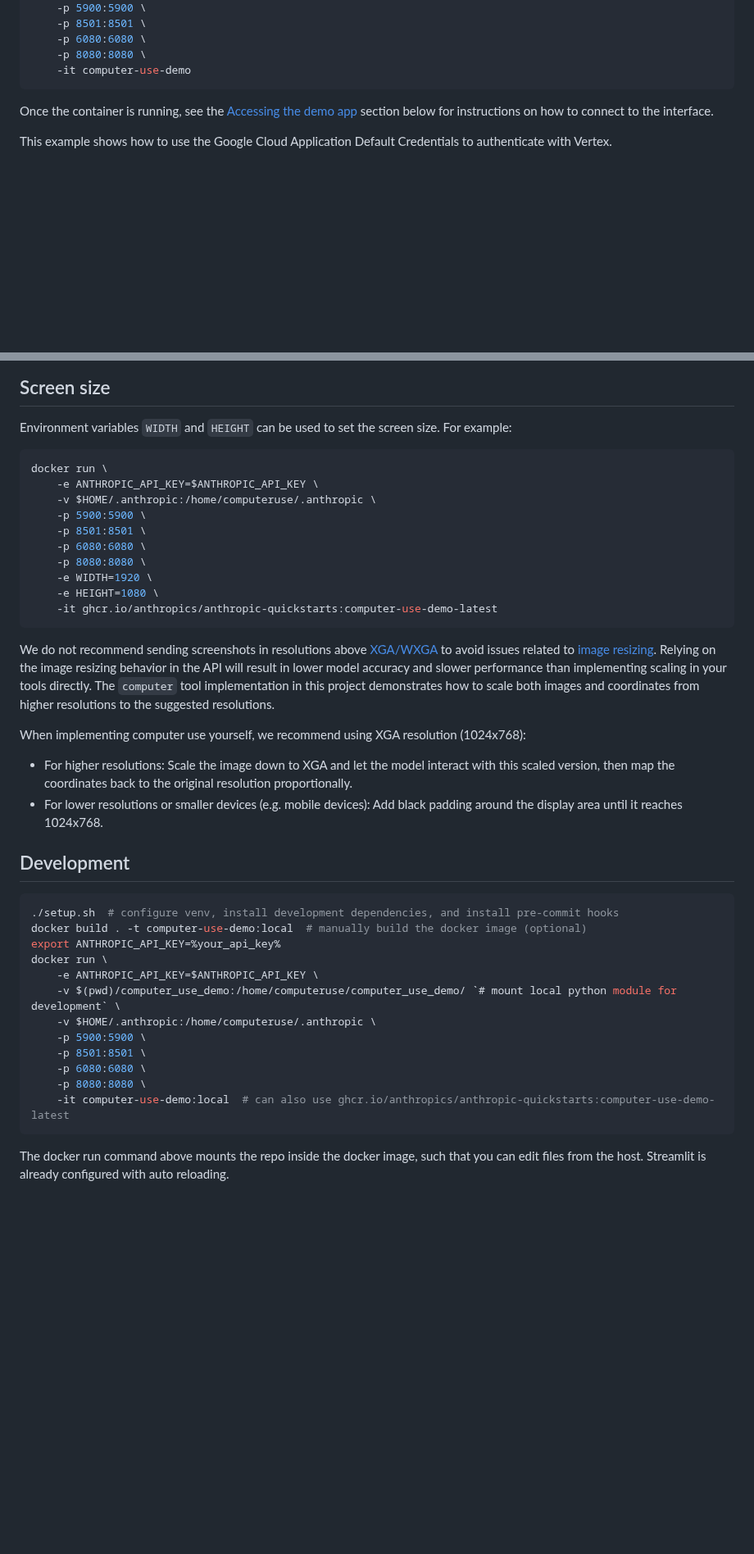
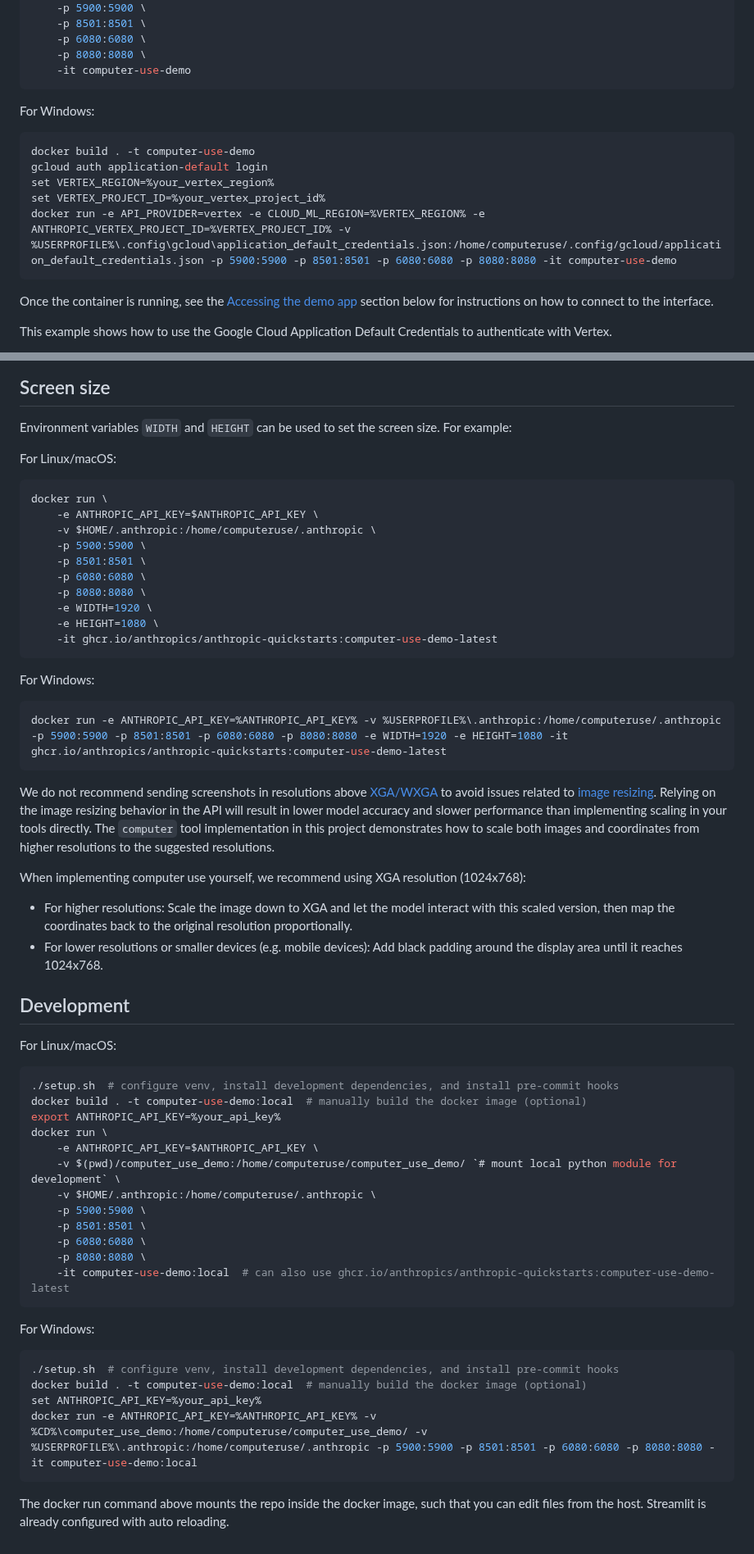
Before and after one commit to anthropics/anthropic-quickstarts, a Markdown page: computer-use-demo/README.md, 2 parts joined by grey strips. Shown at 82% size. Rendered like a GitHub page; blank space fills up the shorter version.

````diff
--- a/computer-use-demo/README.md
+++ b/computer-use-demo/README.md
@@ -117,6 +137,15 @@ docker run \
     -p 6080:6080 \
     -p 8080:8080 \
     -it computer-use-demo
+```
+
+For Windows:
+```powershell
+docker build . -t computer-use-demo
+gcloud auth application-default login
+set VERTEX_REGION=%your_vertex_region%
+set VERTEX_PROJECT_ID=%your_vertex_project_id%
+docker run -e API_PROVIDER=vertex -e CLOUD_ML_REGION=%VERTEX_REGION% -e ANTHROPIC_VERTEX_PROJECT_ID=%VERTEX_PROJECT_ID% -v %USERPROFILE%\.config\gcloud\application_default_credentials.json:/home/computeruse/.config/gcloud/application_default_credentials.json -p 5900:5900 -p 8501:8501 -p 6080:6080 -p 8080:8080 -it computer-use-demo
 ```
 
 Once the container is running, see the [Accessing the demo app](#accessing-the-demo-app) section below for instructions on how to connect to the interface.
@@ -141,6 +170,7 @@ Alternative access points:
 
 Environment variables `WIDTH` and `HEIGHT` can be used to set the screen size. For example:
 
+For Linux/macOS:
 ```bash
 docker run \
     -e ANTHROPIC_API_KEY=$ANTHROPIC_API_KEY \
@@ -154,9 +184,13 @@ docker run \
     -it ghcr.io/anthropics/anthropic-quickstarts:computer-use-demo-latest
 ```
 
+For Windows:
+```powershell
+docker run -e ANTHROPIC_API_KEY=%ANTHROPIC_API_KEY% -v %USERPROFILE%\.anthropic:/home/computeruse/.anthropic -p 5900:5900 -p 8501:8501 -p 6080:6080 -p 8080:8080 -e WIDTH=1920 -e HEIGHT=1080 -it ghcr.io/anthropics/anthropic-quickstarts:computer-use-demo-latest
+```
+
 We do not recommend sending screenshots in resolutions above [XGA/WXGA](https://en.wikipedia.org/wiki/Display_resolution_standards#XGA) to avoid issues related to [image resizing](https://docs.anthropic.com/en/docs/build-with-claude/vision#evaluate-image-size).
 Relying on the image resizing behavior in the API will result in lower model accuracy and slower performance than implementing scaling in your tools directly. The `computer` tool implementation in this project demonstrates how to scale both images and coordinates from higher resolutions to the suggested resolutions.
-
 
 When implementing computer use yourself, we recommend using XGA resolution (1024x768):
 - For higher resolutions: Scale the image down to XGA and let the model interact with this scaled version, then map the coordinates back to the original resolution proportionally.
@@ -164,6 +198,7 @@ When implementing computer use yourself, we recommend using XGA resolution (1024
 
 ## Development
 
+For Linux/macOS:
 ```bash
 ./setup.sh  # configure venv, install development dependencies, and install pre-commit hooks
 docker build . -t computer-use-demo:local  # manually build the docker image (optional)
@@ -179,4 +214,12 @@ docker run \
     -it computer-use-demo:local  # can also use ghcr.io/anthropics/anthropic-quickstarts:computer-use-demo-latest
 ```
 
+For Windows:
+```powershell
+./setup.sh  # configure venv, install development dependencies, and install pre-commit hooks
+docker build . -t computer-use-demo:local  # manually build the docker image (optional)
+set ANTHROPIC_API_KEY=%your_api_key%
+docker run -e ANTHROPIC_API_KEY=%ANTHROPIC_API_KEY% -v %CD%\computer_use_demo:/home/computeruse/computer_use_demo/ -v %USERPROFILE%\.anthropic:/home/computeruse/.anthropic -p 5900:5900 -p 8501:8501 -p 6080:6080 -p 8080:8080 -it computer-use-demo:local
+```
+
 The docker run command above mounts the repo inside the docker image, such that you can edit files from the host. Streamlit is already configured with auto reloading.
````
Also changed, not shown: other parts of computer-use-demo/README.md (+22 -2 lines).
